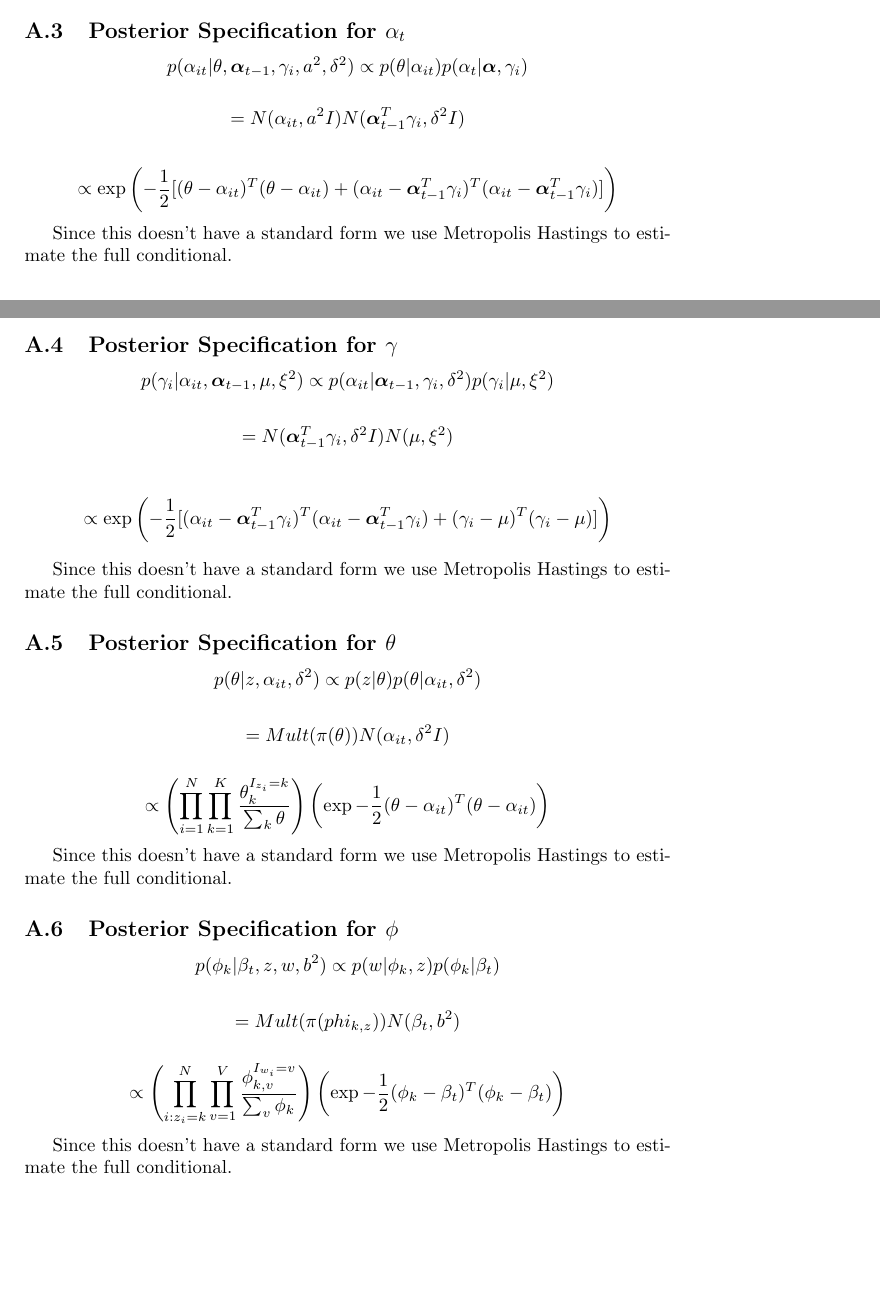
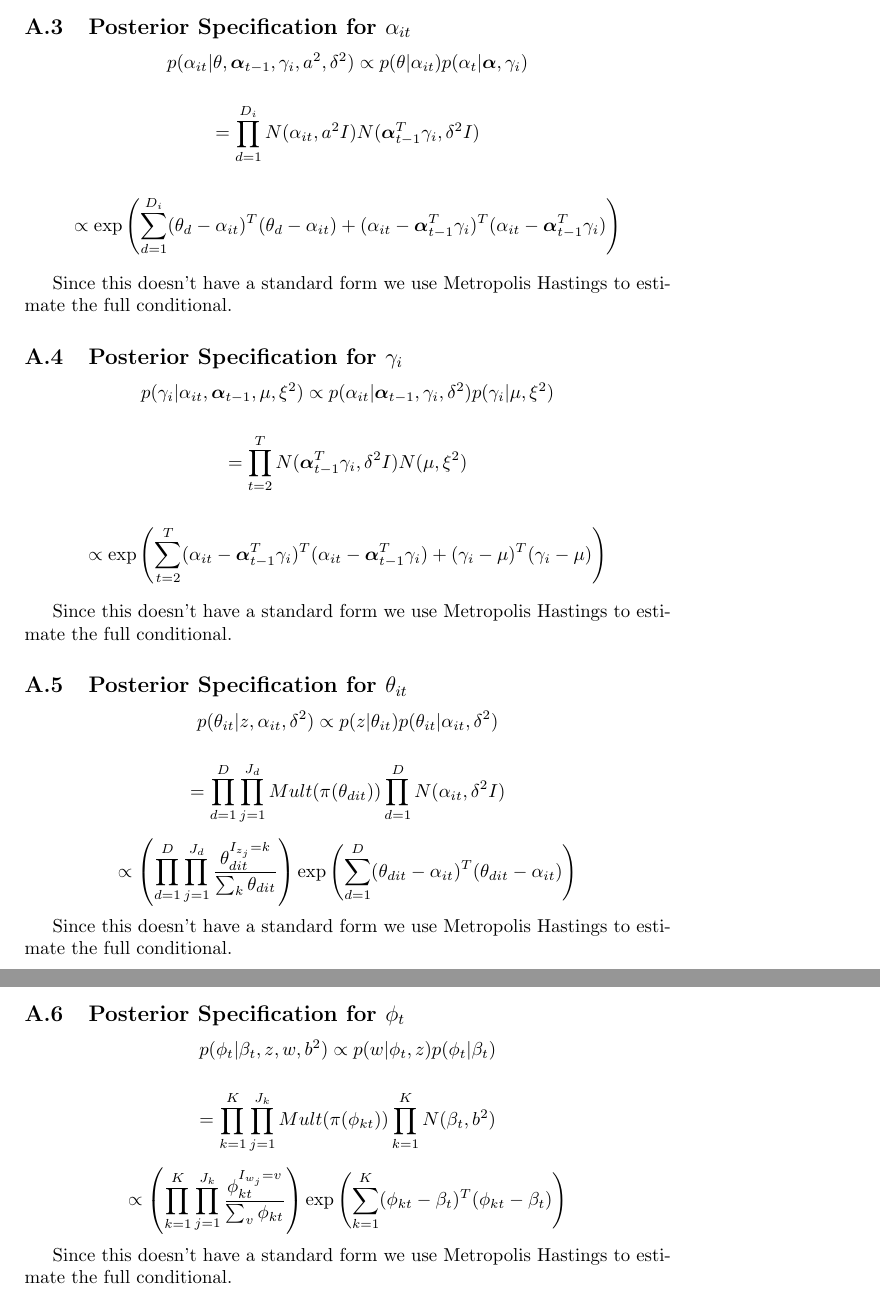
Before and after one commit to lbybee/media_network_project, a LaTeX paper (paper/paper.tex): two parts of pages 10 and 11 of 11 before the commit and two parts of pages 11 and 12 of 12 after it, joined at a grey line, cut so that both start at the same text. Compiled offline with pdfLaTeX.

Commit message:
correct posteriors

```diff
--- a/paper/paper.tex
+++ b/paper/paper.tex
@@ -262,43 +262,43 @@ $\gamma_i$ is an $N$ dimensional vector of weights for the $N$ agents for the $i
 
 Since this doesn't have a standard form we use Metropolis Hastings to estimate the full conditional.
 
-\subsection{Posterior Specification for $\alpha_t$}
+\subsection{Posterior Specification for $\alpha_{it}$}
 
 \[p(\alpha_{it} | \theta, \text{\boldmath$\alpha$}_{t-1}, \gamma_i, a^2, \delta^2) \propto p(\theta | \alpha_{it}) p(\alpha_t | \text{\boldmath$\alpha$}, \gamma_i)\]
 
-\[= N(\alpha_{it}, a^2I) N(\text{\boldmath$\alpha$}_{t-1}^T \gamma_i, \delta^2I)\]
+\[= \prod_{d=1}^{D_i} N(\alpha_{it}, a^2I) N(\text{\boldmath$\alpha$}_{t-1}^T \gamma_i, \delta^2I)\]
 
-\[\propto \exp{\left(-\frac{1}{2}[(\theta - \alpha_{it})^T(\theta - \alpha_{it}) + (\alpha_{it} - \text{\boldmath$\alpha$}_{t-1}^T \gamma_i)^T(\alpha_{it} - \text{\boldmath$\alpha$}_{t-1}^T \gamma_i)]\right)}\]
+\[\propto \exp{\left(\sum_{d=1}^{D_i}(\theta_d - \alpha_{it})^T(\theta_d - \alpha_{it}) + (\alpha_{it} - \text{\boldmath$\alpha$}_{t-1}^T \gamma_i)^T(\alpha_{it} - \text{\boldmath$\alpha$}_{t-1}^T \gamma_i)\right)}\]
 
 Since this doesn't have a standard form we use Metropolis Hastings to estimate the full conditional.
 
-\subsection{Posterior Specification for $\gamma$}
+\subsection{Posterior Specification for $\gamma_i$}
 
 \[p(\gamma_i | \alpha_{it}, \text{\boldmath$\alpha$}_{t-1}, \mu, \xi^2) \propto p(\alpha_{it} | \text{\boldmath$\alpha$}_{t-1}, \gamma_i, \delta^2) p(\gamma_i | \mu, \xi^2)\]
 
-\[= N(\text{\boldmath$\alpha$}_{t-1}^T \gamma_i, \delta^2I)N(\mu, \xi^2)\]
+\[= \prod_{t=2}^T N(\text{\boldmath$\alpha$}_{t-1}^T \gamma_i, \delta^2I)N(\mu, \xi^2)\]
 
-\[\propto \exp{\left(-\frac{1}{2}[(\alpha_{it} - \text{\boldmath$\alpha$}_{t-1}^T \gamma_i)^T(\alpha_{it} - \text{\boldmath$\alpha$}_{t-1}^T \gamma_i) + (\gamma_i - \mu)^T(\gamma_i - \mu)]\right)}\]
+\[\propto \exp{\left(\sum_{t=2}^T(\alpha_{it} - \text{\boldmath$\alpha$}_{t-1}^T \gamma_i)^T(\alpha_{it} - \text{\boldmath$\alpha$}_{t-1}^T \gamma_i) + (\gamma_i - \mu)^T(\gamma_i - \mu)\right)}\]
 
 Since this doesn't have a standard form we use Metropolis Hastings to estimate the full conditional.
 
-\subsection{Posterior Specification for $\theta$}
+\subsection{Posterior Specification for $\theta_{it}$}
 
-\[p(\theta | z, \alpha_{it}, \delta^2) \propto p(z | \theta) p(\theta | \alpha_{it}, \delta^2)\]
+\[p(\theta_{it} | z, \alpha_{it}, \delta^2) \propto p(z | \theta_{it}) p(\theta_{it} | \alpha_{it}, \delta^2)\]
 
-\[= Mult(\pi(\theta)) N(\alpha_{it}, \delta^2I)\]
+\[= \prod_{d=1}^D \prod_{j=1}^{J_d} Mult(\pi(\theta_{dit}))\prod_{d=1}^D N(\alpha_{it}, \delta^2I)\]
 
-\[\propto \left(\prod_{i=1}^N \prod_{k=1}^K \frac{\theta_k^{I_{z_i}=k}}{\sum_k \theta}\right) \left(\exp{-\frac{1}{2}(\theta - \alpha_{it})^T(\theta - \alpha_{it})}\right) \]
+\[\propto \left(\prod_{d=1}^D \prod_{j=1}^{J_d} \frac{\theta_{dit}^{I_{z_j}=k}}{\sum_k \theta_{dit}}\right) \exp{\left(\sum_{d=1}^D(\theta_{dit} - \alpha_{it})^T(\theta_{dit} - \alpha_{it})\right)} \]
 
 Since this doesn't have a standard form we use Metropolis Hastings to estimate the full conditional.
 
-\subsection{Posterior Specification for $\phi$}
+\subsection{Posterior Specification for $\phi_t$}
 
-\[p(\phi_k | \beta_t, z, w, b^2) \propto p(w | \phi_k, z) p(\phi_k | \beta_t)\]
+\[p(\phi_t | \beta_t, z, w, b^2) \propto p(w | \phi_t, z) p(\phi_t | \beta_t)\]
 
-\[= Mult(\pi(phi_{k,z})) N(\beta_t, b^2)\]
+\[= \prod_{k=1}^K \prod_{j=1}^{J_k} Mult(\pi(\phi_{kt}))\prod_{k=1}^K N(\beta_t, b^2)\]
 
-\[\propto \left(\prod_{i:z_i=k}^N \prod_{v=1}^V \frac{\phi_{k, v}^{I_{w_i}=v}}{\sum_v \phi_k}\right) \left(\exp{-\frac{1}{2}(\phi_k - \beta_t)^T(\phi_k - \beta_t)}\right) \]
+\[\propto \left(\prod_{k=1}^K \prod_{j=1}^{J_k} \frac{\phi_{kt}^{I_{w_j}=v}}{\sum_v \phi_{kt}}\right) \exp{\left(\sum_{k=1}^K(\phi_{kt} - \beta_t)^T(\phi_{kt} - \beta_t)\right)}\]
 
 Since this doesn't have a standard form we use Metropolis Hastings to estimate the full conditional.
 
```
Also changed, not shown: paper/paper.tex (10 more changed lines).
